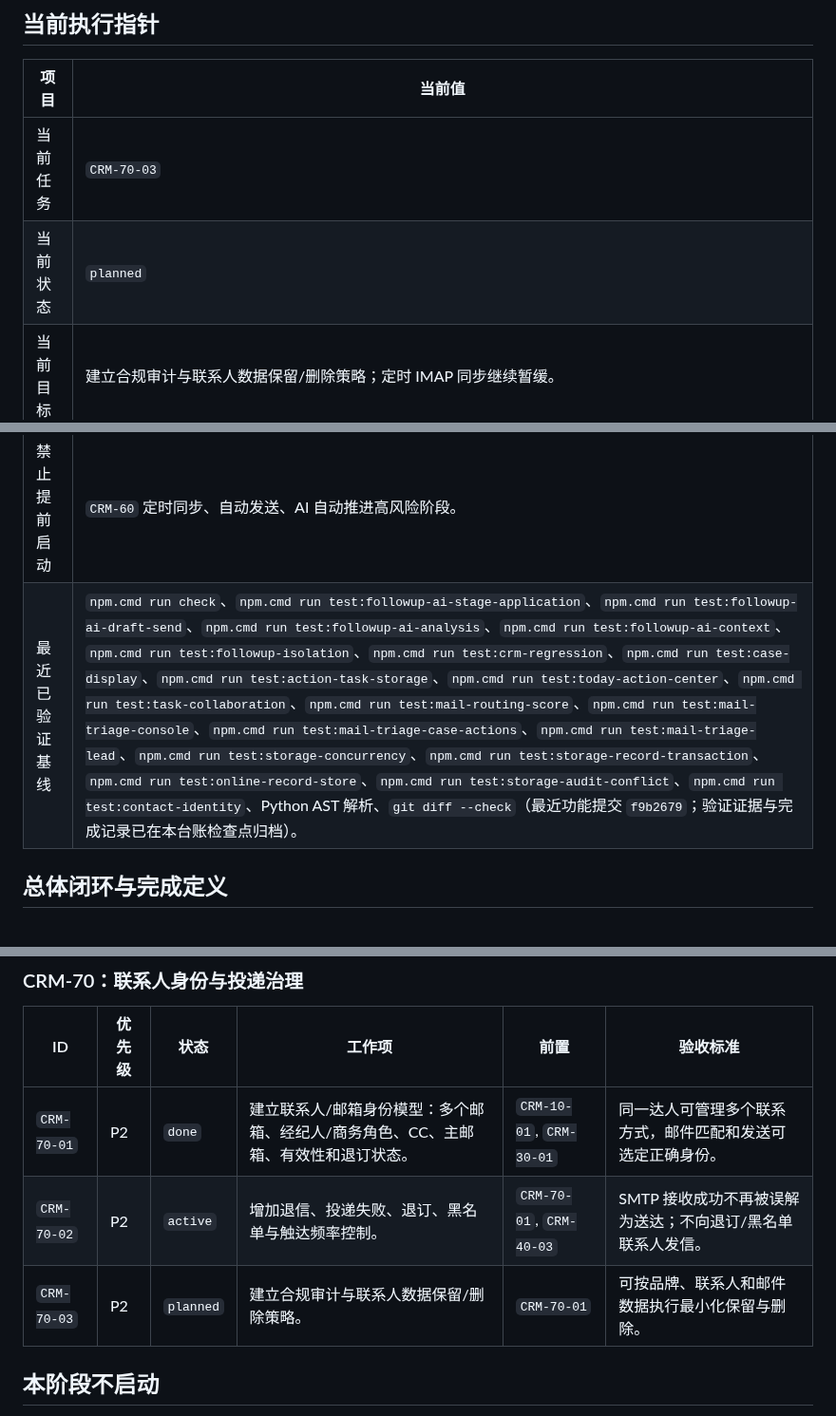
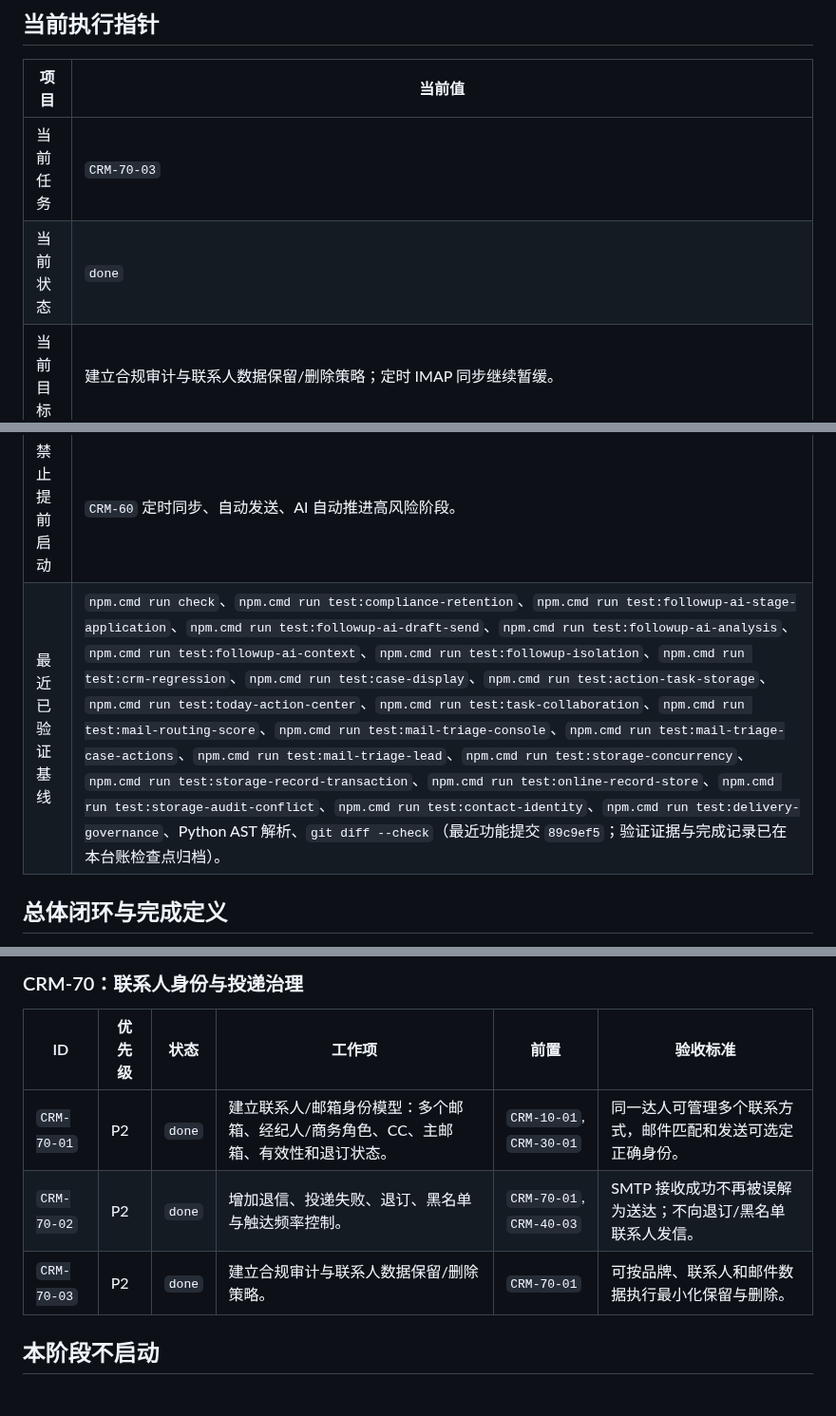
Before and after one commit to goog205118-art/BPPPPPPPPPDDDD, a Markdown page: docs/CRM_EXECUTION_TASKS.md, 3 parts joined by grey strips. Shown at 95% size. Rendered like a GitHub page.

Commit message:
docs(crm): record retention compliance checkpoint

```diff
--- a/docs/CRM_EXECUTION_TASKS.md
+++ b/docs/CRM_EXECUTION_TASKS.md
@@ -38,11 +38,11 @@
 | 项目 | 当前值 |
 | --- | --- |
 | 当前任务 | `CRM-70-03` |
-| 当前状态 | `planned` |
+| 当前状态 | `done` |
 | 当前目标 | 建立合规审计与联系人数据保留/删除策略；定时 IMAP 同步继续暂缓。 |
 | 已完成前序 | `CRM-00` 基线与执行治理；`CRM-10` Case 模型、兼容迁移、Case 中心展示与阶段审计；`CRM-20` 今日推进与任务生命周期；`CRM-30` 邮件分诊与可靠归档；`CRM-40-01` 至 `CRM-40-04` 人工主导的 AI 跟进工作台。 |
 | 禁止提前启动 | `CRM-60` 定时同步、自动发送、AI 自动推进高风险阶段。 |
-| 最近已验证基线 | `npm.cmd run check`、`npm.cmd run test:followup-ai-stage-application`、`npm.cmd run test:followup-ai-draft-send`、`npm.cmd run test:followup-ai-analysis`、`npm.cmd run test:followup-ai-context`、`npm.cmd run test:followup-isolation`、`npm.cmd run test:crm-regression`、`npm.cmd run test:case-display`、`npm.cmd run test:action-task-storage`、`npm.cmd run test:today-action-center`、`npm.cmd run test:task-collaboration`、`npm.cmd run test:mail-routing-score`、`npm.cmd run test:mail-triage-console`、`npm.cmd run test:mail-triage-case-actions`、`npm.cmd run test:mail-triage-lead`、`npm.cmd run test:storage-concurrency`、`npm.cmd run test:storage-record-transaction`、`npm.cmd run test:online-record-store`、`npm.cmd run test:storage-audit-conflict`、`npm.cmd run test:contact-identity`、Python AST 解析、`git diff --check`（最近功能提交 `f9b2679`；验证证据与完成记录已在本台账检查点归档）。 |
+| 最近已验证基线 | `npm.cmd run check`、`npm.cmd run test:compliance-retention`、`npm.cmd run test:followup-ai-stage-application`、`npm.cmd run test:followup-ai-draft-send`、`npm.cmd run test:followup-ai-analysis`、`npm.cmd run test:followup-ai-context`、`npm.cmd run test:followup-isolation`、`npm.cmd run test:crm-regression`、`npm.cmd run test:case-display`、`npm.cmd run test:action-task-storage`、`npm.cmd run test:today-action-center`、`npm.cmd run test:task-collaboration`、`npm.cmd run test:mail-routing-score`、`npm.cmd run test:mail-triage-console`、`npm.cmd run test:mail-triage-case-actions`、`npm.cmd run test:mail-triage-lead`、`npm.cmd run test:storage-concurrency`、`npm.cmd run test:storage-record-transaction`、`npm.cmd run test:online-record-store`、`npm.cmd run test:storage-audit-conflict`、`npm.cmd run test:contact-identity`、`npm.cmd run test:delivery-governance`、Python AST 解析、`git diff --check`（最近功能提交 `89c9ef5`；验证证据与完成记录已在本台账检查点归档）。 |
 
 ## 总体闭环与完成定义
 
@@ -119,8 +119,8 @@
 | ID | 优先级 | 状态 | 工作项 | 前置 | 验收标准 |
 | --- | --- | --- | --- | --- | --- |
 | `CRM-70-01` | P2 | `done` | 建立联系人/邮箱身份模型：多个邮箱、经纪人/商务角色、CC、主邮箱、有效性和退订状态。 | `CRM-10-01`, `CRM-30-01` | 同一达人可管理多个联系方式，邮件匹配和发送可选定正确身份。 |
-| `CRM-70-02` | P2 | `active` | 增加退信、投递失败、退订、黑名单与触达频率控制。 | `CRM-70-01`, `CRM-40-03` | SMTP 接收成功不再被误解为送达；不向退订/黑名单联系人发信。 |
-| `CRM-70-03` | P2 | `planned` | 建立合规审计与联系人数据保留/删除策略。 | `CRM-70-01` | 可按品牌、联系人和邮件数据执行最小化保留与删除。 |
+| `CRM-70-02` | P2 | `done` | 增加退信、投递失败、退订、黑名单与触达频率控制。 | `CRM-70-01`, `CRM-40-03` | SMTP 接收成功不再被误解为送达；不向退订/黑名单联系人发信。 |
+| `CRM-70-03` | P2 | `done` | 建立合规审计与联系人数据保留/删除策略。 | `CRM-70-01` | 可按品牌、联系人和邮件数据执行最小化保留与删除。 |
 
 ## 本阶段不启动
 
```
Also changed, not shown: other parts of docs/CRM_EXECUTION_TASKS.md (+2 -0 lines).
